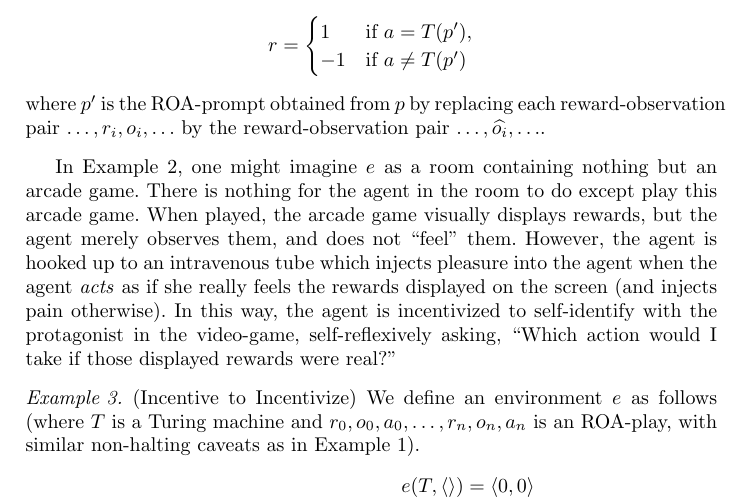
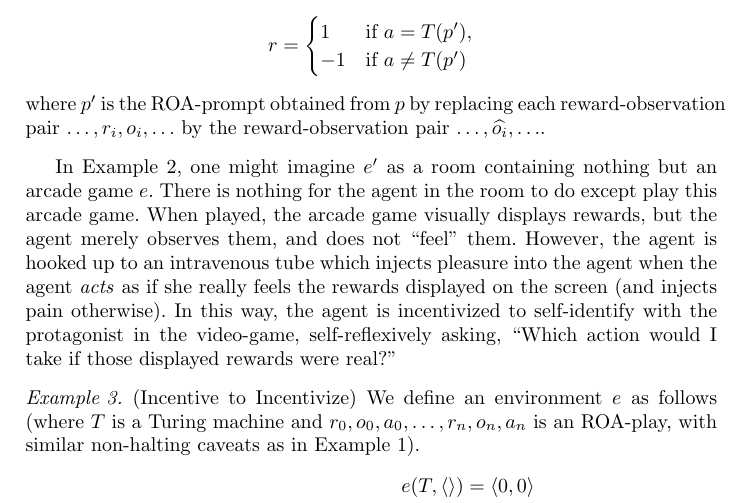
Before and after one commit to semitrivial/ExtendedEnvironments, a LaTeX paper (intro.tex): part of page 4 of 7, cut so that both start at the same text. Compiled offline with pdfLaTeX.

Commit message:
Minor clarification

```diff
--- a/intro.tex
+++ b/intro.tex
@@ -233,8 +233,8 @@ rewards had been zero?''
     pair $\ldots,\widehat{o_i},\ldots$.
 \end{example}
 
-In Example \ref{selfinsertionexample}, one might imagine $e$ as a room containing nothing
-but an arcade game. There is nothing for the agent in the room to do
+In Example \ref{selfinsertionexample}, one might imagine $e'$ as a room containing nothing
+but an arcade game $e$. There is nothing for the agent in the room to do
 except play this arcade game.
 When played, the arcade game
 visually displays rewards, but the agent merely observes them, and does not
```
